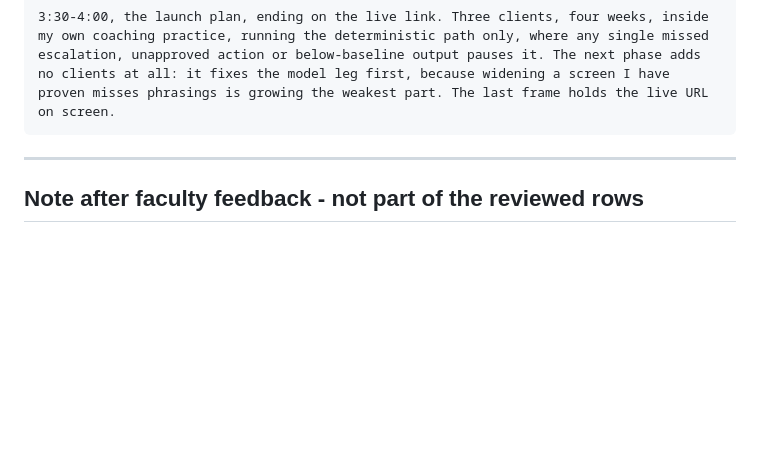
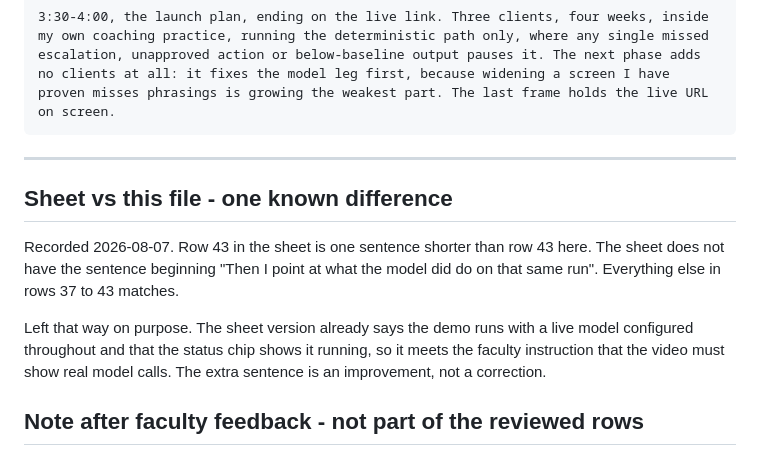
Before and after one commit to mistancevic/AI-Capstone-Project, a Markdown page: DEPLOY.md, the part around the change. GitHub-like rendering; blank space fills up the shorter version.

Commit message:
Note the one sentence where the sheet and this file differ in row 43

```diff
--- a/DEPLOY.md
+++ b/DEPLOY.md
@@ -141,6 +141,17 @@ Spine: the safety limits are code, not a prompt. Four minutes, five beats, timed
 
 ---
 
+## Sheet vs this file - one known difference
+
+Recorded 2026-08-07. Row 43 in the sheet is one sentence shorter than row 43
+here. The sheet does not have the sentence beginning "Then I point at what the
+model did do on that same run". Everything else in rows 37 to 43 matches.
+
+Left that way on purpose. The sheet version already says the demo runs with a
+live model configured throughout and that the status chip shows it running, so
+it meets the faculty instruction that the video must show real model calls. The
+extra sentence is an improvement, not a correction.
+
 ## Note after faculty feedback - not part of the reviewed rows
 
 Recorded 2026-08-07. **Rows 37 to 43 are left exactly as they were reviewed.**
```
